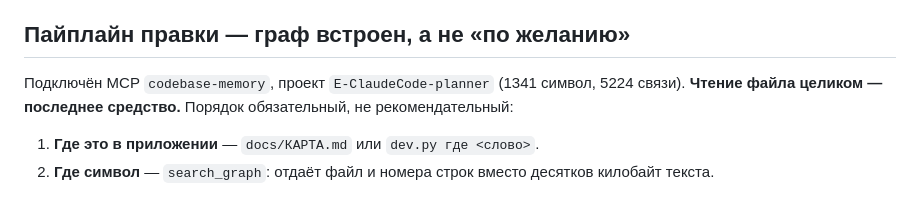
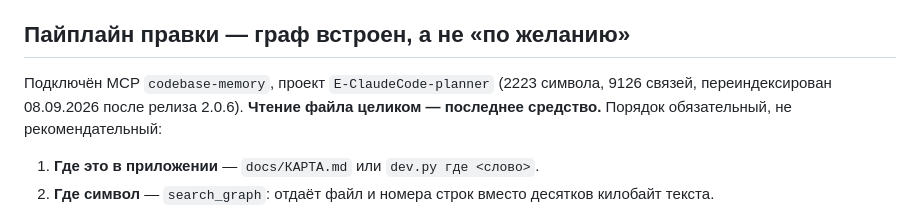
Before and after one commit to Krolik5555/myslik, a Markdown page: CLAUDE.md, the part around the change. Rendered like a GitHub page.

Commit message:
Правила: свежие цифры графа планера
После релиза 2.0.6 индекс переиндексирован вручную: 2223 символа и 9126 связей
вместо 1341 и 5224 — фоновое обновление отстало настолько, что в графе не было
всего cmd.js, и поиск по его функциям отдавал ноль.

Co-Authored-By: Claude Opus 5 <noreply@anthropic.com>

```diff
--- a/CLAUDE.md
+++ b/CLAUDE.md
@@ -18,7 +18,8 @@
 
 ## Пайплайн правки — граф встроен, а не «по желанию»
 
-Подключён MCP `codebase-memory`, проект `E-ClaudeCode-planner` (1341 символ, 5224 связи).
+Подключён MCP `codebase-memory`, проект `E-ClaudeCode-planner` (2223 символа, 9126 связей,
+переиндексирован 08.09.2026 после релиза 2.0.6).
 **Чтение файла целиком — последнее средство.** Порядок обязательный, не рекомендательный:
 
 1. **Где это в приложении** — `docs/КАРТА.md` или `dev.py где <слово>`.
```
